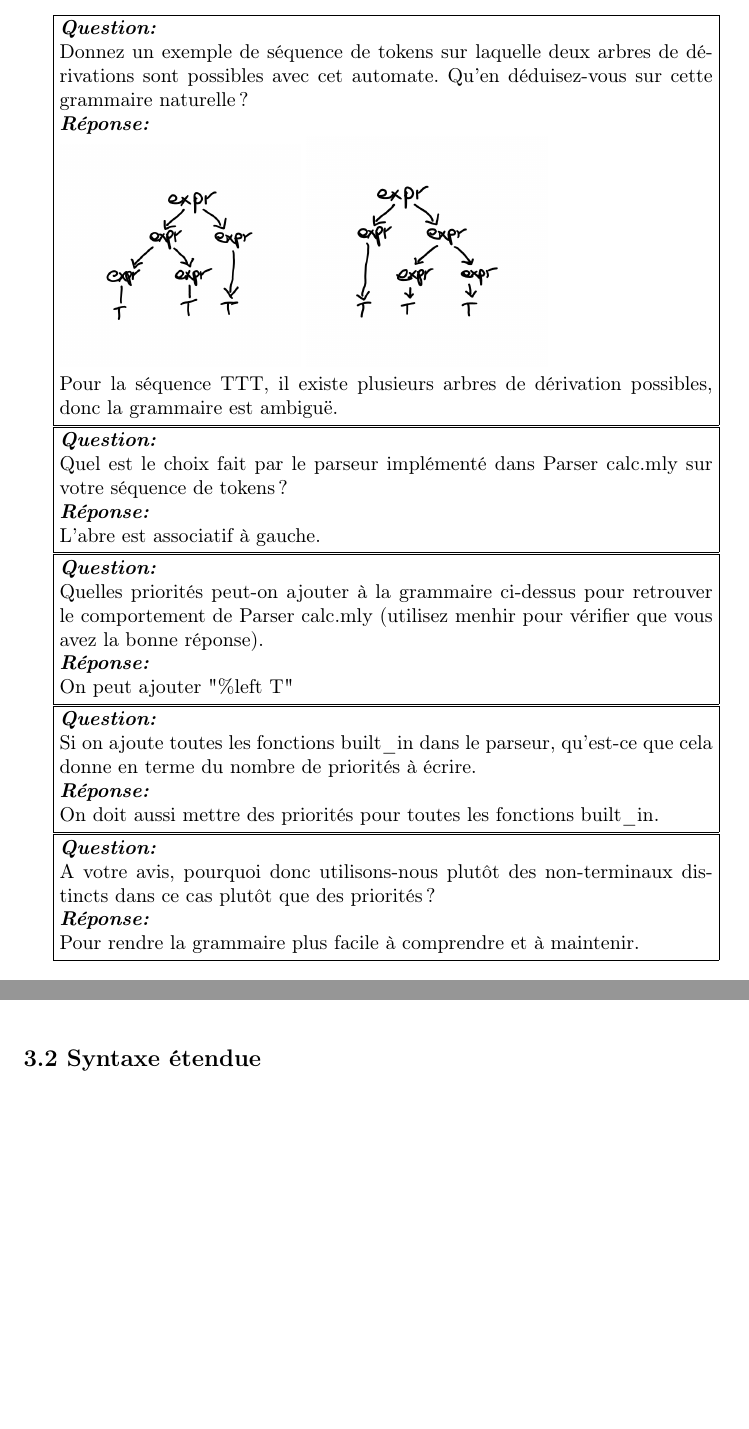
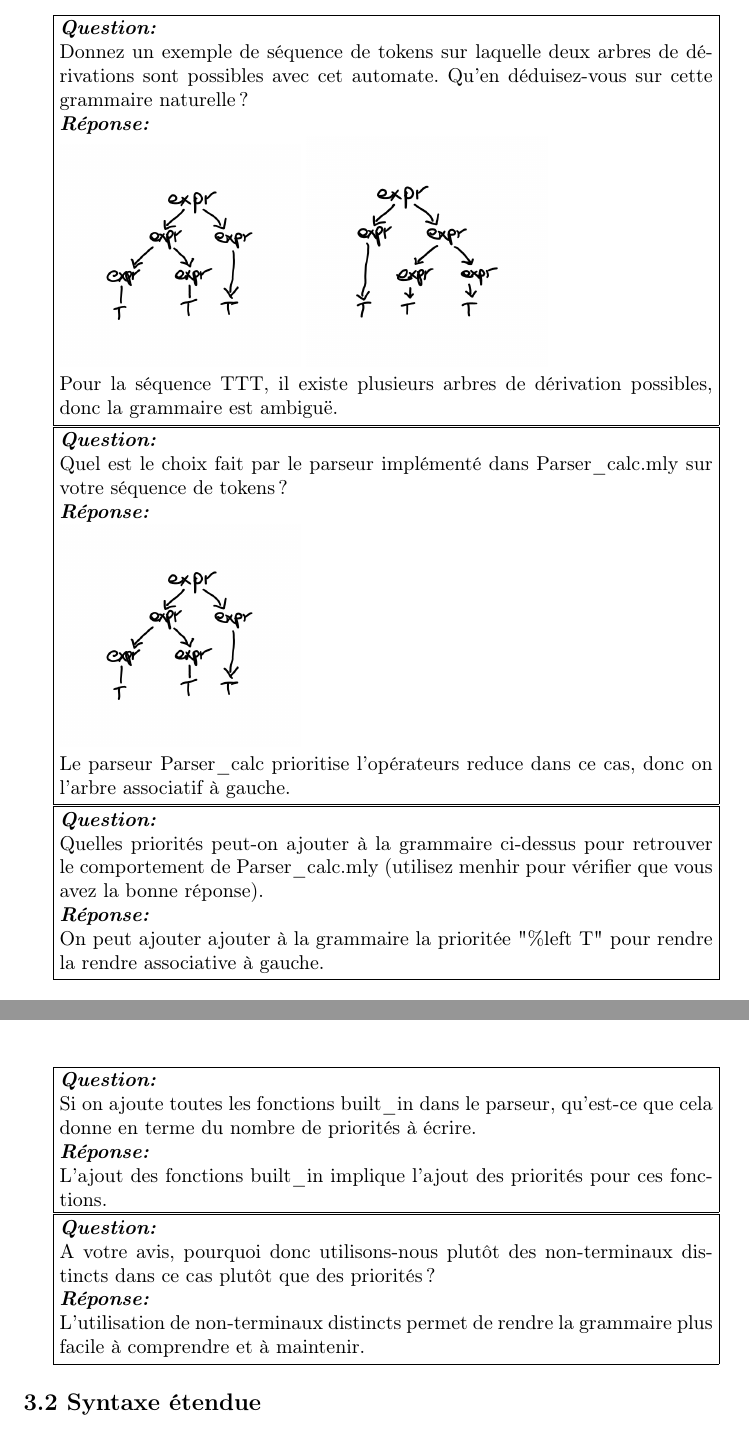
Before and after one commit to Mo27x/mini_ml, a LaTeX document (rendu.tex): two parts of pages 3 and 4 of 5 before the commit and two parts of pages 3 and 4 of 6 after it, joined at a grey line, cut so that both start at the same text, the shorter picture padded with empty space. Compiled offline with pdfLaTeX.

Commit message:
Update rendu.tex with clarifications and additional graphics for parser choices

```diff
--- a/rendu.tex
+++ b/rendu.tex
@@ -81,22 +81,25 @@ Typage.
 {}
 
 \question{
-  Quel est le choix fait par le parseur implémenté dans Parser calc.mly
+  Quel est le choix fait par le parseur implémenté dans Parser\_calc.mly
   sur votre séquence de tokens ?
 }
 {
-  L'abre est associatif à gauche.
+  \includegraphics[width=0.35\textwidth,height=\textheight,keepaspectratio]
+  {./assets/TTT_left.png}
+  \\
+  Le parseur Parser\_calc prioritise l'opérateurs reduce dans ce cas, donc on l'arbre associatif à gauche.
 }
 {}
 
 
 \question{
   Quelles priorités peut-on ajouter à la grammaire ci-dessus pour retrouver
-  le comportement de Parser calc.mly (utilisez menhir pour vérifier que vous
+  le comportement de Parser\_calc.mly (utilisez menhir pour vérifier que vous
   avez la bonne réponse).
 }
 {
-  On peut ajouter "\%left T"
+  On peut ajouter ajouter à la grammaire la prioritée "\%left T" pour rendre la rendre associative à gauche.
 }
 {}
 
@@ -106,7 +109,7 @@ Typage.
   cela donne en terme du nombre de priorités à écrire.
 }
 {
-  On doit aussi mettre des priorités pour toutes les fonctions built\_in.
+  L'ajout des fonctions built\_in implique l'ajout des priorités pour ces fonctions.
 }
 {}
 
@@ -115,7 +118,7 @@ Typage.
   distincts dans ce cas plutôt que des priorités ?
 }
 {
-  Pour rendre la grammaire plus facile à comprendre et à maintenir.
+  L'utilisation de non-terminaux distincts permet de rendre la grammaire plus facile à comprendre et à maintenir.
 }
 {}
 
```
Also changed, not shown: rendu.pdf.
